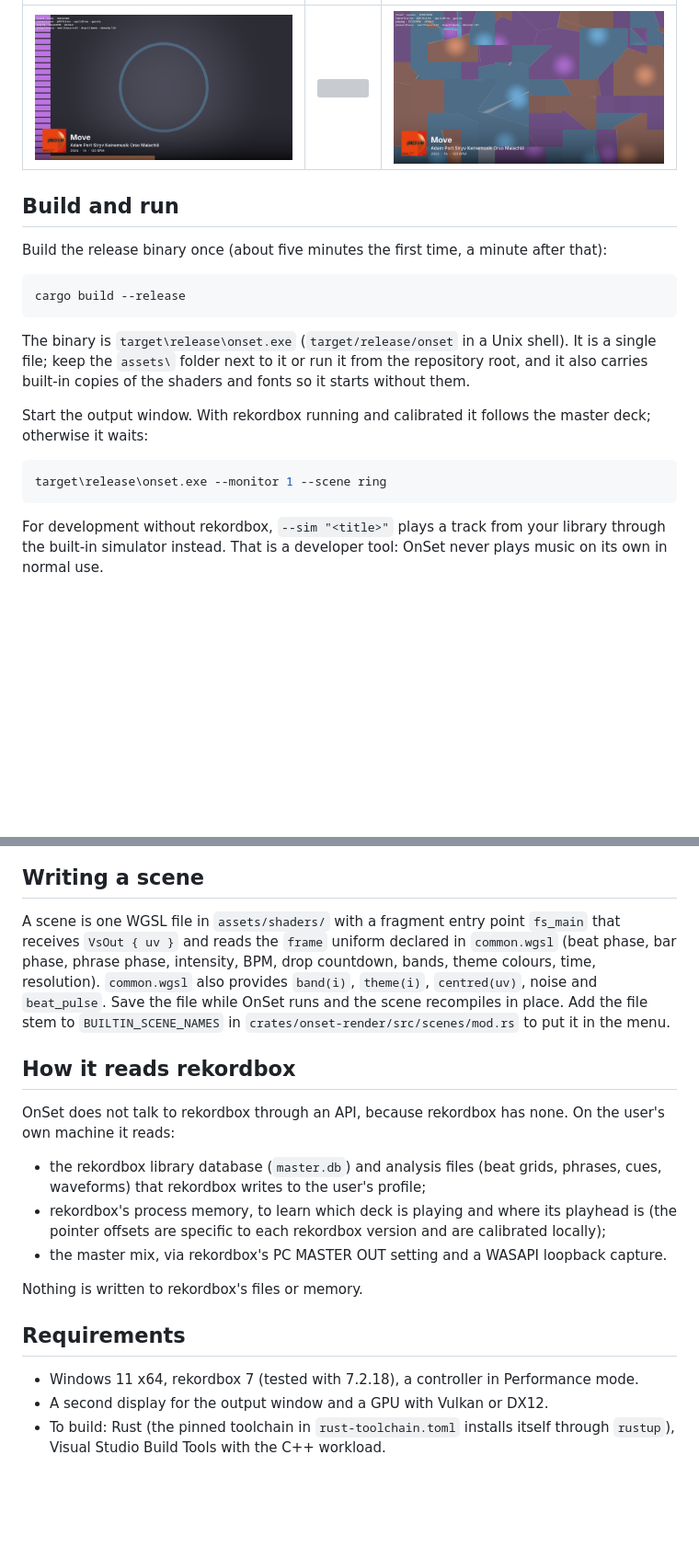
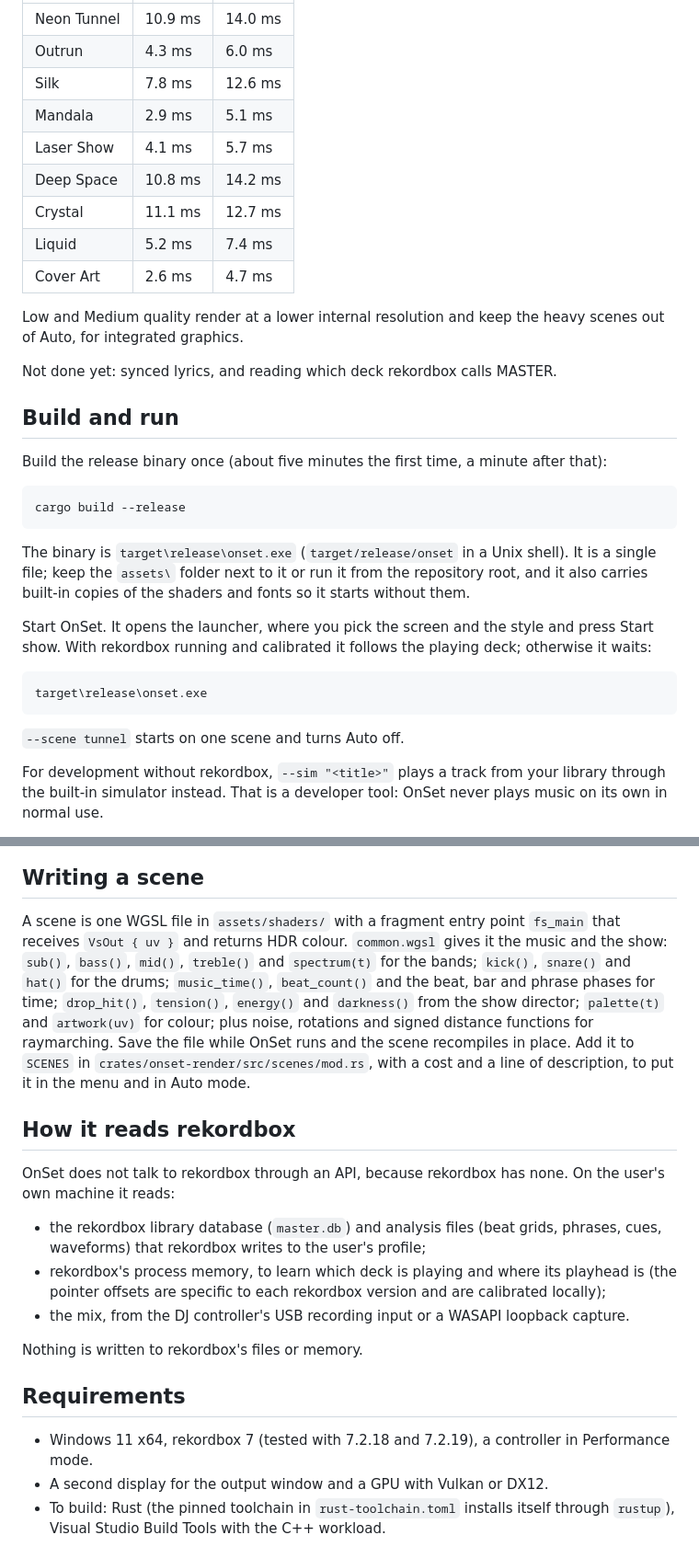
Before and after one commit to matias-io/OnSet, a Markdown page: README.md, 2 parts joined by grey strips. Shown at 92% size. Rendered like a GitHub page; blank space fills up the shorter version; grey boxes are pictures that could not be loaded.

````diff
--- a/README.md
+++ b/README.md
@@ -46,5 +50,18 @@ What works, verified against a real rekordbox 7.2.18 library on an RTX 3050 Ti l
 | --- | --- | --- |
-| ![](docs/img/scene-pulse.png) | ![](docs/img/scene-warp.png) | ![](docs/img/scene-voronoi.png) |
+| Neon Tunnel | 10.9 ms | 14.0 ms |
+| Outrun | 4.3 ms | 6.0 ms |
+| Silk | 7.8 ms | 12.6 ms |
+| Mandala | 2.9 ms | 5.1 ms |
+| Laser Show | 4.1 ms | 5.7 ms |
+| Deep Space | 10.8 ms | 14.2 ms |
+| Crystal | 11.1 ms | 12.7 ms |
+| Liquid | 5.2 ms | 7.4 ms |
+| Cover Art | 2.6 ms | 4.7 ms |
+
+Low and Medium quality render at a lower internal resolution and keep the heavy scenes out
+of Auto, for integrated graphics.
+
+Not done yet: synced lyrics, and reading which deck rekordbox calls MASTER.
 
 ## Build and run
 
@@ -58,12 +75,14 @@ The binary is `target\release\onset.exe` (`target/release/onset` in a Unix shell
 single file; keep the `assets\` folder next to it or run it from the repository root, and it
 also carries built-in copies of the shaders and fonts so it starts without them.
 
-Start the output window. With rekordbox running and calibrated it follows the master deck;
-otherwise it waits:
+Start OnSet. It opens the launcher, where you pick the screen and the style and press Start
+show. With rekordbox running and calibrated it follows the playing deck; otherwise it waits:
 
 ```bash
-target\release\onset.exe --monitor 1 --scene ring
+target\release\onset.exe
 ```
+
+`--scene tunnel` starts on one scene and turns Auto off.
 
 For development without rekordbox, `--sim "<title>"` plays a track from your library through
 the built-in simulator instead. That is a developer tool: OnSet never plays music on its own
@@ -142,12 +166,14 @@ that deck stops.
 ## Writing a scene
 
 A scene is one WGSL file in `assets/shaders/` with a fragment entry point `fs_main` that
-receives `VsOut { uv }` and reads the `frame` uniform declared in `common.wgsl` (beat phase,
-bar phase, phrase phase, intensity, BPM, drop countdown, bands, theme colours, time,
-resolution). `common.wgsl` also provides `band(i)`, `theme(i)`, `centred(uv)`, noise and
-`beat_pulse`. Save the file while OnSet runs and the scene recompiles in place. Add the file
-stem to `BUILTIN_SCENE_NAMES` in `crates/onset-render/src/scenes/mod.rs` to put it in the
-menu.
+receives `VsOut { uv }` and returns HDR colour. `common.wgsl` gives it the music and the
+show: `sub()`, `bass()`, `mid()`, `treble()` and `spectrum(t)` for the bands; `kick()`,
+`snare()` and `hat()` for the drums; `music_time()`, `beat_count()` and the beat, bar and
+phrase phases for time; `drop_hit()`, `tension()`, `energy()` and `darkness()` from the show
+director; `palette(t)` and `artwork(uv)` for colour; plus noise, rotations and signed
+distance functions for raymarching. Save the file while OnSet runs and the scene recompiles
+in place. Add it to `SCENES` in `crates/onset-render/src/scenes/mod.rs`, with a cost and a
+line of description, to put it in the menu and in Auto mode.
 
 ## How it reads rekordbox
 
@@ -158,13 +184,13 @@ machine it reads:
   waveforms) that rekordbox writes to the user's profile;
 - rekordbox's process memory, to learn which deck is playing and where its playhead is
   (the pointer offsets are specific to each rekordbox version and are calibrated locally);
-- the master mix, via rekordbox's PC MASTER OUT setting and a WASAPI loopback capture.
+- the mix, from the DJ controller's USB recording input or a WASAPI loopback capture.
 
 Nothing is written to rekordbox's files or memory.
 
 ## Requirements
 
-- Windows 11 x64, rekordbox 7 (tested with 7.2.18), a controller in Performance mode.
+- Windows 11 x64, rekordbox 7 (tested with 7.2.18 and 7.2.19), a controller in Performance mode.
 - A second display for the output window and a GPU with Vulkan or DX12.
 - To build: Rust (the pinned toolchain in `rust-toolchain.toml` installs itself through
   `rustup`), Visual Studio Build Tools with the C++ workload.
````
Also changed, not shown: other parts of README.md (+49 -40 lines), docs/img/scenes.jpg (added).
